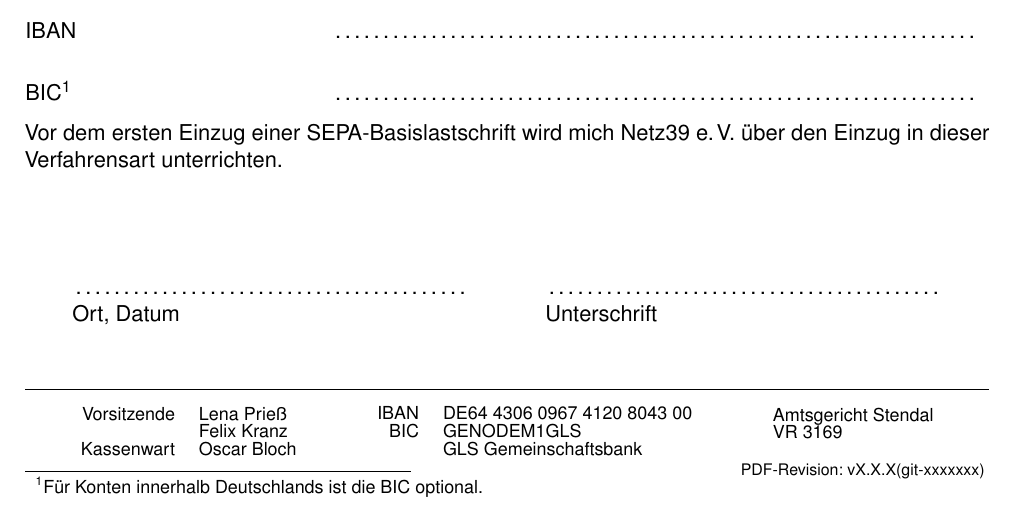
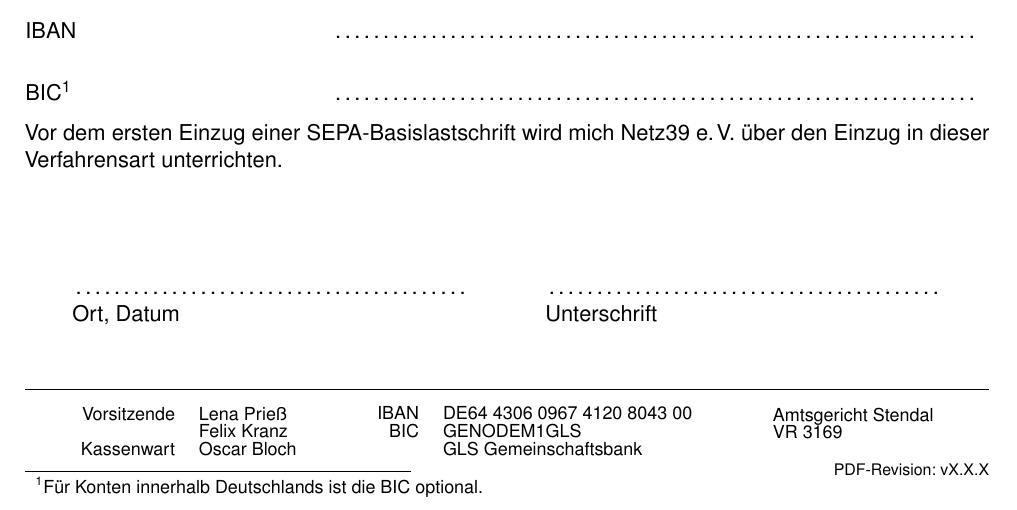
Before and after one commit to netz39/Mitgliedsantraege, a LaTeX document (Einzug.tex, which reads headfoot.tex): part of the page, cut so that both start at the same text. Compiled offline with pdfLaTeX.

Commit message:
Use another syntax for revision: Shows v1.0.0 if exactly on tagged commit Shows v1.0.0-xxxxxx if n commits after tagged commit

```diff
--- a/headfoot.tex
+++ b/headfoot.tex
@@ -65,7 +65,6 @@
 }
 % will be overriden by GitHub action at building PDFs
 \def\gitTag{vX.X.X}
-\def\gitHash{xxxxxxx}
 \InputIfFileExists{gitinfo.tex}{}{}
 
 \usepackage[headsepline]{scrlayer-scrpage}
@@ -102,5 +101,5 @@
     \ %
 \end{tabular}%
 \vfill
-\hfill \scriptsize PDF-Revision: \gitTag (git-\gitHash)
+\hfill \scriptsize PDF-Revision: \gitTag
 }
```
Also changed, not shown: .github/workflows/ci.yml (+2 -3 lines).
